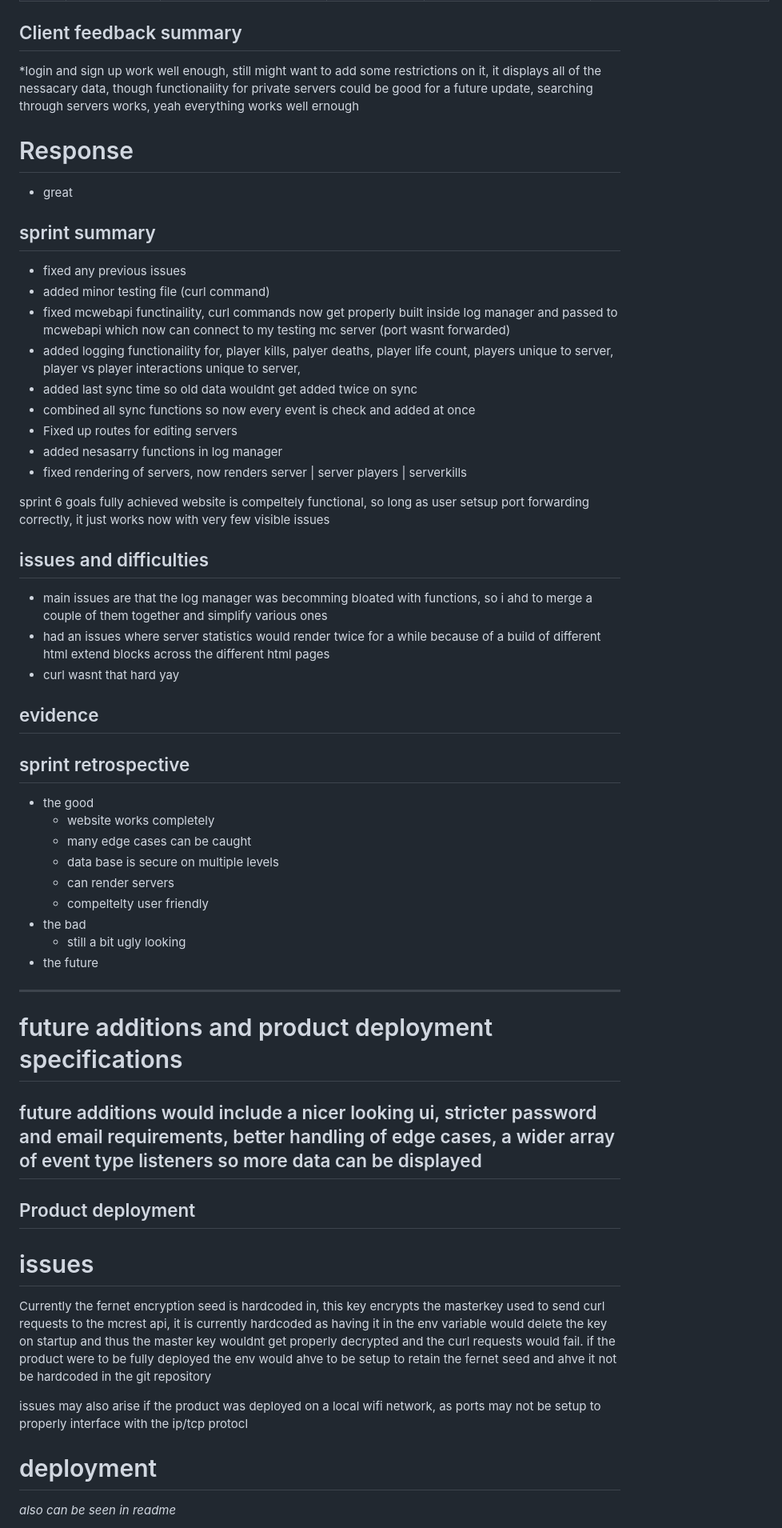
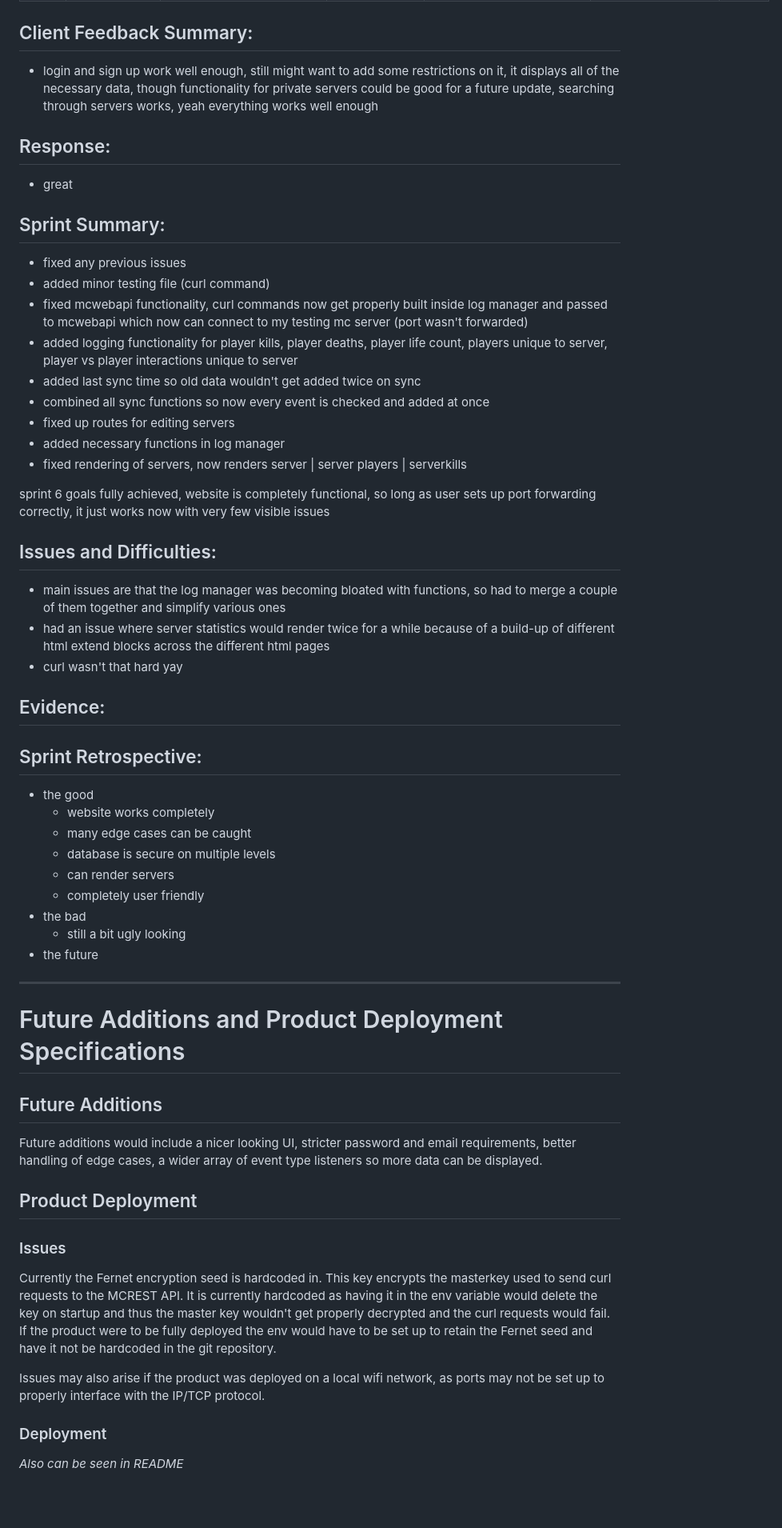
Before and after one commit to TempeHS/2026SE_MajorProject_Max.H, a Markdown page: documentation/SprintBacklog.md, the part around one of its changes. Shown at 80% size. GitHub-like rendering; blank space fills up the shorter version.

Commit message:
add spriont backlogs
Updated Sprint Backlog with detailed goals, committed items, plans, unit tests, client feedback, summaries, issues, and retrospective for each sprint.

```diff
--- a/documentation/SprintBacklog.md
+++ b/documentation/SprintBacklog.md
@@ -316,61 +346,62 @@ ________________________________________________________________________________
 | T6-08 | Leaderboard Shows Only Public Servers | `get_leaderboard_groups` — isPrivate = 1 servers excluded from public leaderboard | Two servers in DB: one public (isPrivate=0), one private (isPrivate=1); both have kill records | `get_leaderboard_groups` returns only the public server's kill data | SQL WHERE isPrivate = 0 filters out private server; only public kills returned | Pass |
 
 
-## Client feedback summary
-*login and sign up work well enough, still might want to add some restrictions on it, it displays all of the nessacary data, though functionaility for private servers could be good for a future update, searching through servers works, yeah everything works well ernough
+## Client Feedback Summary:
+* login and sign up work well enough, still might want to add some restrictions on it, it displays all of the necessary data, though functionality for private servers could be good for a future update, searching through servers works, yeah everything works well enough
 
-# Response
+## Response:
 * great
 
 
-## sprint summary
+## Sprint Summary:
 * fixed any previous issues
 * added minor testing file (curl command)
-* fixed mcwebapi functinaility, curl commands now get properly built inside log manager and passed to mcwebapi which now can connect to my testing mc server (port wasnt forwarded)
-* added logging functionaility for, player kills, palyer deaths, player life count, players unique to server, player vs player interactions unique to server,
-* added last sync time so old data wouldnt get added twice on sync
-* combined all sync functions so now every event is check and added at once
-* Fixed up routes for editing servers
-* added nesasarry functions in log manager
+* fixed mcwebapi functionality, curl commands now get properly built inside log manager and passed to mcwebapi which now can connect to my testing mc server (port wasn't forwarded)
+* added logging functionality for player kills, player deaths, player life count, players unique to server, player vs player interactions unique to server
+* added last sync time so old data wouldn't get added twice on sync
+* combined all sync functions so now every event is checked and added at once
+* fixed up routes for editing servers
+* added necessary functions in log manager
 * fixed rendering of servers, now renders server | server players | serverkills
 
-sprint 6 goals fully achieved website is compeltely functional, so long as user setsup port forwarding correctly, it just works now with very few visible issues
+sprint 6 goals fully achieved, website is completely functional, so long as user sets up port forwarding correctly, it just works now with very few visible issues
 
 
-## issues and difficulties
-* main issues are that the log manager was becomming bloated with functions, so i ahd to merge a couple of them together and simplify various ones
-* had an issues where server statistics would render twice for a while because of a build of different html extend blocks across the different html pages
-* curl wasnt that hard yay
+## Issues and Difficulties:
+* main issues are that the log manager was becoming bloated with functions, so had to merge a couple of them together and simplify various ones
+* had an issue where server statistics would render twice for a while because of a build-up of different html extend blocks across the different html pages
+* curl wasn't that hard yay
 
-## evidence
+## Evidence:
 
 
-## sprint retrospective
+## Sprint Retrospective:
 * the good
   * website works completely
   * many edge cases can be caught
-  * data base is secure on multiple levels
+  * database is secure on multiple levels
   * can render servers
-  * compeltelty user friendly
+  * completely user friendly
 * the bad
   * still a bit ugly looking
 * the future
 
 _________________________________________________________________________________________________________________________
 
-# future additions and product deployment specifications
+# Future Additions and Product Deployment Specifications
 
-## future additions would include a nicer looking ui, stricter password and email requirements, better handling of edge cases, a wider array of event type listeners so more data can be displayed
+## Future Additions
+Future additions would include a nicer looking UI, stricter password and email requirements, better handling of edge cases, a wider array of event type listeners so more data can be displayed.
 
-## Product deployment
+## Product Deployment
 
-# issues
+### Issues
 
-Currently the fernet encryption seed is hardcoded in, this key encrypts the masterkey used to send curl requests to the mcrest api, it is currently hardcoded as having it in the env variable would delete the key on startup and thus the master key wouldnt get properly decrypted and the curl requests would fail.
-if the product were to be fully deployed the env would ahve to be setup to retain the fernet seed and ahve it not be hardcoded in the git repository
+Currently the Fernet encryption seed is hardcoded in. This key encrypts the masterkey used to send curl requests to the MCREST API. It is currently hardcoded as having it in the env variable would delete the key on startup and thus the master key wouldn't get properly decrypted and the curl requests would fail.
+If the product were to be fully deployed the env would have to be set up to retain the Fernet seed and have it not be hardcoded in the git repository.
 
-issues may also arise if the product was deployed on a local wifi network, as ports may not be setup to properly interface with the ip/tcp protocl
+Issues may also arise if the product was deployed on a local wifi network, as ports may not be set up to properly interface with the IP/TCP protocol.
 
-# deployment
-*also can be seen in readme*
+### Deployment
+*Also can be seen in README*
 
```
Also changed, not shown: other parts of documentation/SprintBacklog.md (+131 -101 lines).
